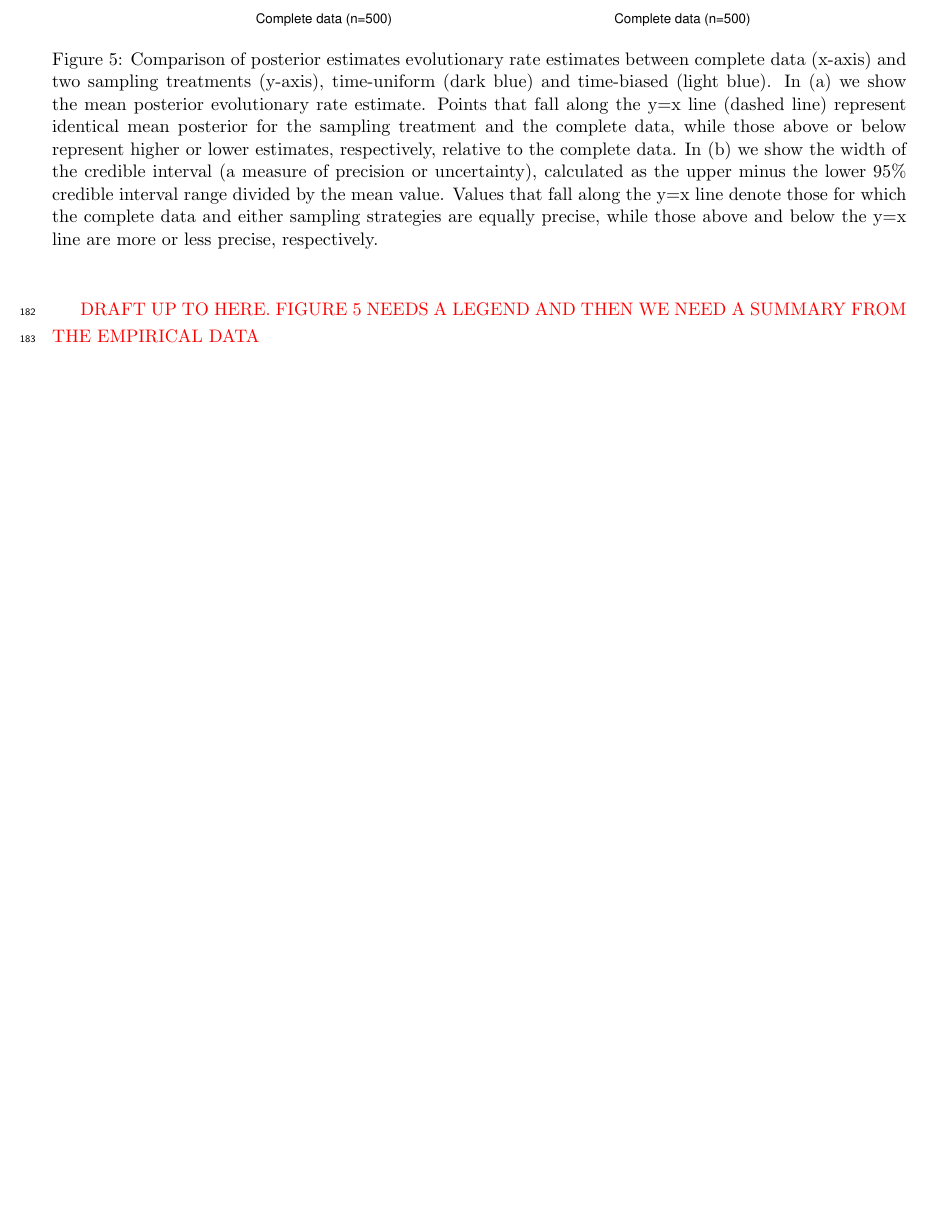
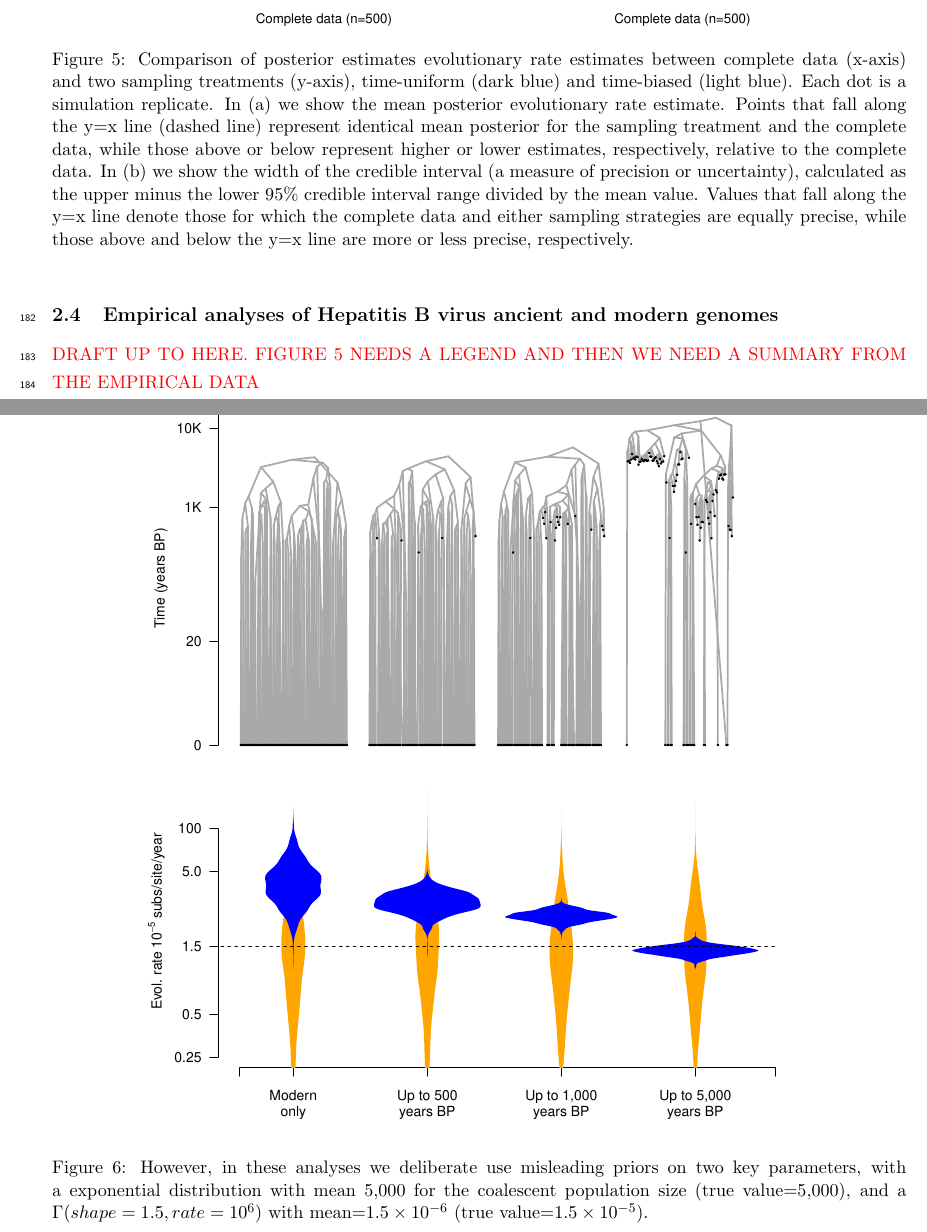
Before and after one commit to sebastianduchene/phylo_threshold_ms, a LaTeX document (main_text.tex): part of page 11 of 15 before the commit and two parts of pages 11 and 12 of 17 after it, the two joined at a grey line, cut so that both start at the same text, the shorter picture padded with empty space. Compiled offline with pdfLaTeX.

Commit message:
Updates from Overleaf

```diff
--- a/main_text.tex
+++ b/main_text.tex
@@ -195,11 +195,18 @@ The most striking result of the temporal sampling strategies was in the precisio
 \begin{figure}[H]
 	\begin{center}
 		\includegraphics[scale=0.5, angle=0]{sampling_bias_summary_rates.pdf}
-		\caption{Comparison of posterior estimates evolutionary rate estimates between complete data (x-axis) and two sampling treatments (y-axis), time-uniform (dark blue) and time-biased (light blue). In (a) we show the mean posterior evolutionary rate estimate. Points that fall along the y=x line (dashed line) represent identical mean posterior for the sampling treatment and the complete data, while those above or below represent higher or lower estimates, respectively, relative to the complete data. In (b) we show the width of the credible interval (a measure of precision or uncertainty), calculated as the upper minus the lower 95\% credible interval range divided by the mean value. Values that fall along the y=x line denote those for which the complete data and either sampling strategies are equally precise, while those above and below the y=x line are more or less precise, respectively.}
+		\caption{Comparison of posterior estimates evolutionary rate estimates between complete data (x-axis) and two sampling treatments (y-axis), time-uniform (dark blue) and time-biased (light blue). Each dot is a simulation replicate. In (a) we show the mean posterior evolutionary rate estimate. Points that fall along the y=x line (dashed line) represent identical mean posterior for the sampling treatment and the complete data, while those above or below represent higher or lower estimates, respectively, relative to the complete data. In (b) we show the width of the credible interval (a measure of precision or uncertainty), calculated as the upper minus the lower 95\% credible interval range divided by the mean value. Values that fall along the y=x line denote those for which the complete data and either sampling strategies are equally precise, while those above and below the y=x line are more or less precise, respectively.}
 		\label{figure:Fig5}
 	\end{center}
 	%		\centering
 \end{figure}
 
+\subsection{Empirical analyses of Hepatitis B virus ancient and modern genomes}
 
 \textcolor{red}{DRAFT UP TO HERE. FIGURE 5 NEEDS A LEGEND AND THEN WE NEED A SUMMARY FROM THE EMPIRICAL DATA}
+
+
+\begin{figure}[H]
+    \begin{center}
+        \includegraphics[scale=0.7, angle=0]{empirical_results_depth.pdf}
+        \caption{However, in these analyses we deliberate use misleading priors on two key parameters, with a exponential distribution with mean 5,000 for the coalescent population size (true value=5,000), and a $\Gamma(shape=1.5, rate=10^{6})$ with mean=$1.5\times10^{-6}$ (true value=$1.5\times10^{-5}$).}
```
Also changed, not shown: main_text.tex (15 more changed lines).
